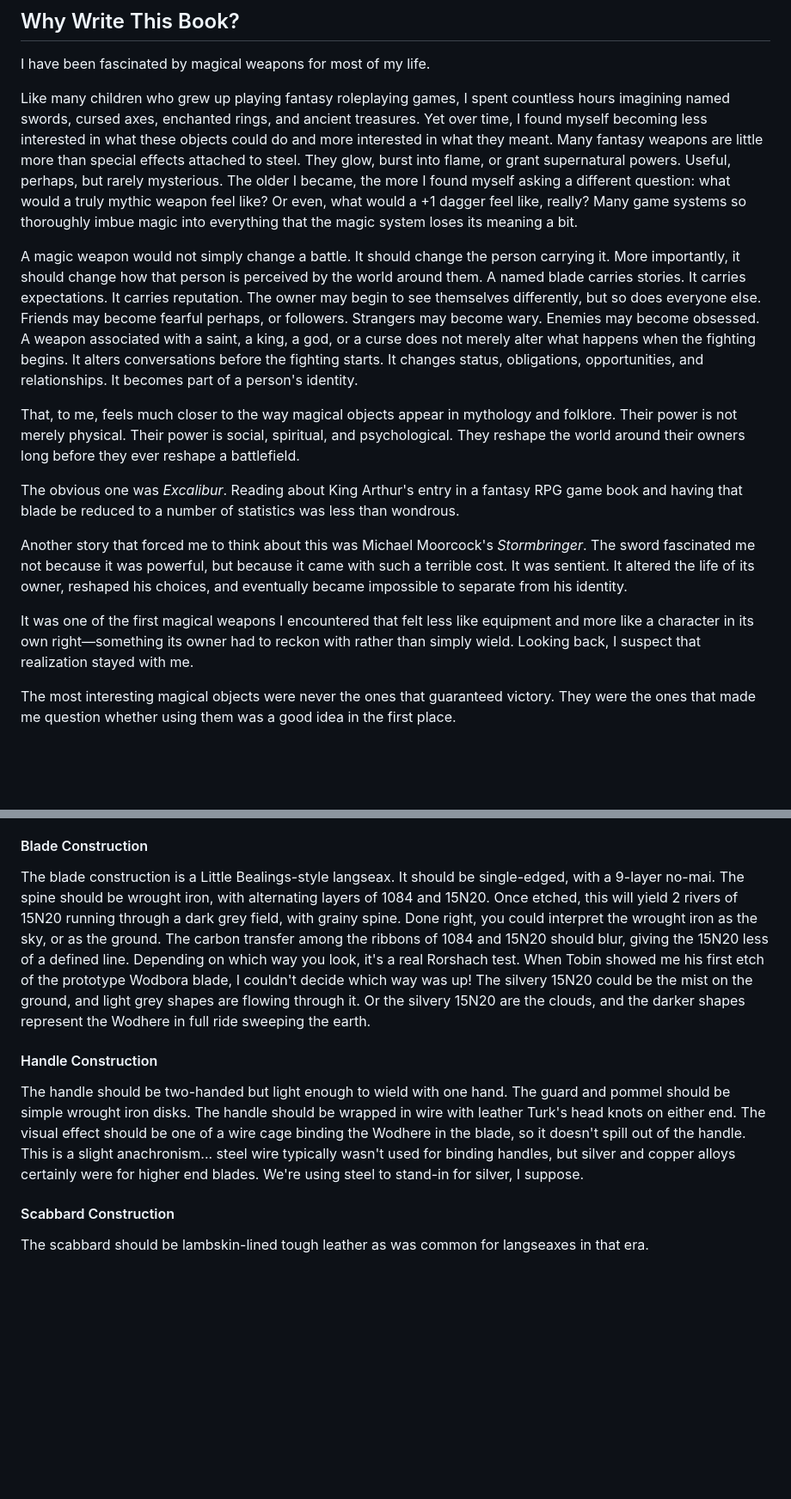
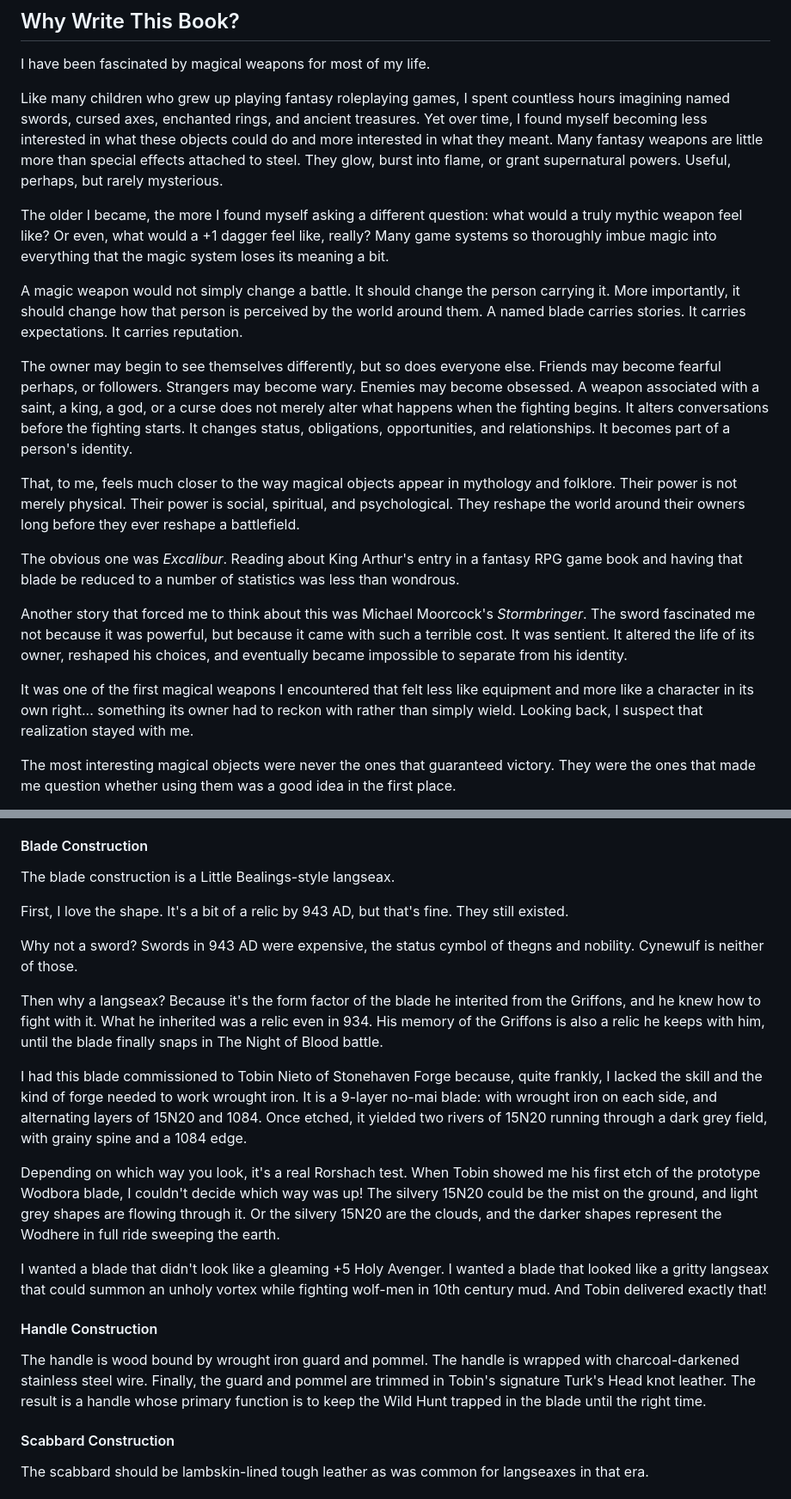
Before and after one commit to vaughan99/novels, a Markdown page: The Cynn - Strangers To Wyrd/manuscript/99005_afterword.md, 2 parts joined by grey strips. Shown at 86% size. Rendered like a GitHub page; blank space fills up the shorter version.

```diff
--- a/The Cynn - Strangers To Wyrd/manuscript/99005_afterword.md
+++ b/The Cynn - Strangers To Wyrd/manuscript/99005_afterword.md
@@ -4,9 +4,13 @@
 
 I have been fascinated by magical weapons for most of my life.
 
-Like many children who grew up playing fantasy roleplaying games, I spent countless hours imagining named swords, cursed axes, enchanted rings, and ancient treasures. Yet over time, I found myself becoming less interested in what these objects could do and more interested in what they meant. Many fantasy weapons are little more than special effects attached to steel. They glow, burst into flame, or grant supernatural powers. Useful, perhaps, but rarely mysterious. The older I became, the more I found myself asking a different question: what would a truly mythic weapon feel like? Or even, what would a +1 dagger feel like, really? Many game systems so thoroughly imbue magic into everything that the magic system loses its meaning a bit.
+Like many children who grew up playing fantasy roleplaying games, I spent countless hours imagining named swords, cursed axes, enchanted rings, and ancient treasures. Yet over time, I found myself becoming less interested in what these objects could do and more interested in what they meant. Many fantasy weapons are little more than special effects attached to steel. They glow, burst into flame, or grant supernatural powers. Useful, perhaps, but rarely mysterious.
 
-A magic weapon would not simply change a battle. It should change the person carrying it. More importantly, it should change how that person is perceived by the world around them. A named blade carries stories. It carries expectations. It carries reputation. The owner may begin to see themselves differently, but so does everyone else. Friends may become fearful perhaps, or followers. Strangers may become wary. Enemies may become obsessed. A weapon associated with a saint, a king, a god, or a curse does not merely alter what happens when the fighting begins. It alters conversations before the fighting starts. It changes status, obligations, opportunities, and relationships. It becomes part of a person's identity.
+The older I became, the more I found myself asking a different question: what would a truly mythic weapon feel like? Or even, what would a +1 dagger feel like, really? Many game systems so thoroughly imbue magic into everything that the magic system loses its meaning a bit.
+
+A magic weapon would not simply change a battle. It should change the person carrying it. More importantly, it should change how that person is perceived by the world around them. A named blade carries stories. It carries expectations. It carries reputation.
+
+The owner may begin to see themselves differently, but so does everyone else. Friends may become fearful perhaps, or followers. Strangers may become wary. Enemies may become obsessed. A weapon associated with a saint, a king, a god, or a curse does not merely alter what happens when the fighting begins. It alters conversations before the fighting starts. It changes status, obligations, opportunities, and relationships. It becomes part of a person's identity.
 
 That, to me, feels much closer to the way magical objects appear in mythology and folklore. Their power is not merely physical. Their power is social, spiritual, and psychological. They reshape the world around their owners long before they ever reshape a battlefield.
 
@@ -14,7 +18,7 @@ The obvious one was _Excalibur_. Reading about King Arthur's entry in a fantasy
 
 Another story that forced me to think about this was Michael Moorcock's _Stormbringer_. The sword fascinated me not because it was powerful, but because it came with such a terrible cost. It was sentient. It altered the life of its owner, reshaped his choices, and eventually became impossible to separate from his identity.
 
-It was one of the first magical weapons I encountered that felt less like equipment and more like a character in its own right—something its owner had to reckon with rather than simply wield. Looking back, I suspect that realization stayed with me.
+It was one of the first magical weapons I encountered that felt less like equipment and more like a character in its own right... something its owner had to reckon with rather than simply wield. Looking back, I suspect that realization stayed with me.
 
 The most interesting magical objects were never the ones that guaranteed victory. They were the ones that made me question whether using them was a good idea in the first place.
 
@@ -265,11 +283,23 @@ When the _Wodhere_ does arrive, Wodbora speaks its own spell through your mouth,
 
 #### Blade Construction
 
-The blade construction is a Little Bealings-style langseax. It should be single-edged, with a 9-layer no-mai. The spine should be wrought iron, with alternating layers of 1084 and 15N20. Once etched, this will yield 2 rivers of 15N20 running through a dark grey field, with grainy spine. Done right, you could interpret the wrought iron as the sky, or as the ground. The carbon transfer among the ribbons of 1084 and 15N20 should blur, giving the 15N20 less of a defined line. Depending on which way you look, it's a real Rorshach test. When Tobin showed me his first etch of the prototype Wodbora blade, I couldn't decide which way was up! The silvery 15N20 could be the mist on the ground, and light grey shapes are flowing through it. Or the silvery 15N20 are the clouds, and the darker shapes represent the Wodhere in full ride sweeping the earth.
+The blade construction is a Little Bealings-style langseax.
+
+First, I love the shape. It's a bit of a relic by 943 AD, but that's fine. They still existed.
+
+Why not a sword? Swords in 943 AD were expensive, the status cymbol of thegns and nobility. Cynewulf is neither of those.
+
+Then why a langseax? Because it's the form factor of the blade he interited from the Griffons, and he knew how to fight with it. What he inherited was a relic even in 934. His memory of the Griffons is also a relic he keeps with him, until the blade finally snaps in The Night of Blood battle.
+
+I had this blade commissioned to Tobin Nieto of Stonehaven Forge because, quite frankly, I lacked the skill and the kind of forge needed to work wrought iron. It is a 9-layer no-mai blade: with wrought iron on each side, and alternating layers of 15N20 and 1084. Once etched, it yielded two rivers of 15N20 running through a dark grey field, with grainy spine and a 1084 edge.
+
+Depending on which way you look, it's a real Rorshach test. When Tobin showed me his first etch of the prototype Wodbora blade, I couldn't decide which way was up! The silvery 15N20 could be the mist on the ground, and light grey shapes are flowing through it. Or the silvery 15N20 are the clouds, and the darker shapes represent the Wodhere in full ride sweeping the earth.
+
+I wanted a blade that didn't look like a gleaming +5 Holy Avenger. I wanted a blade that looked like a gritty langseax that could summon an unholy vortex while fighting wolf-men in 10th century mud. And Tobin delivered exactly that!
 
 #### Handle Construction
 
-The handle should be two-handed but light enough to wield with one hand. The guard and pommel should be simple wrought iron disks. The handle should be wrapped in wire with leather Turk's head knots on either end. The visual effect should be one of a wire cage binding the Wodhere in the blade, so it doesn't spill out of the handle. This is a slight anachronism... steel wire typically wasn't used for binding handles, but silver and copper alloys certainly were for higher end blades. We're using steel to stand-in for silver, I suppose.
+The handle is wood bound by wrought iron guard and pommel. The handle is wrapped with charcoal-darkened stainless steel wire. Finally, the guard and pommel are trimmed in Tobin's signature Turk's Head knot leather. The result is a handle whose primary function is to keep the Wild Hunt trapped in the blade until the right time.
 
 #### Scabbard Construction
 
```
Also changed, not shown: other parts of The Cynn - Strangers To Wyrd/manuscript/99005_afterword.md (+45 -40 lines), The Cynn - Strangers To Wyrd/manuscript/99010_afterlife.md (+18 -18 lines).
